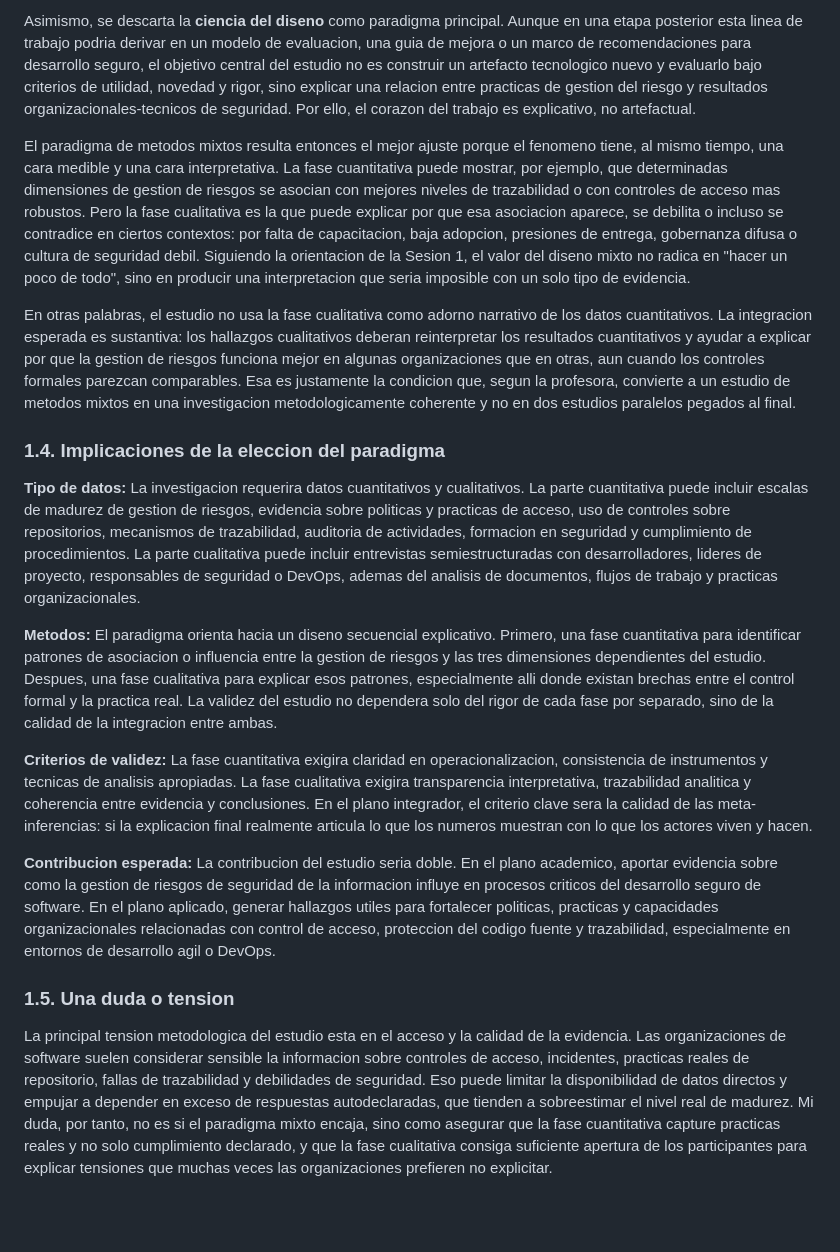
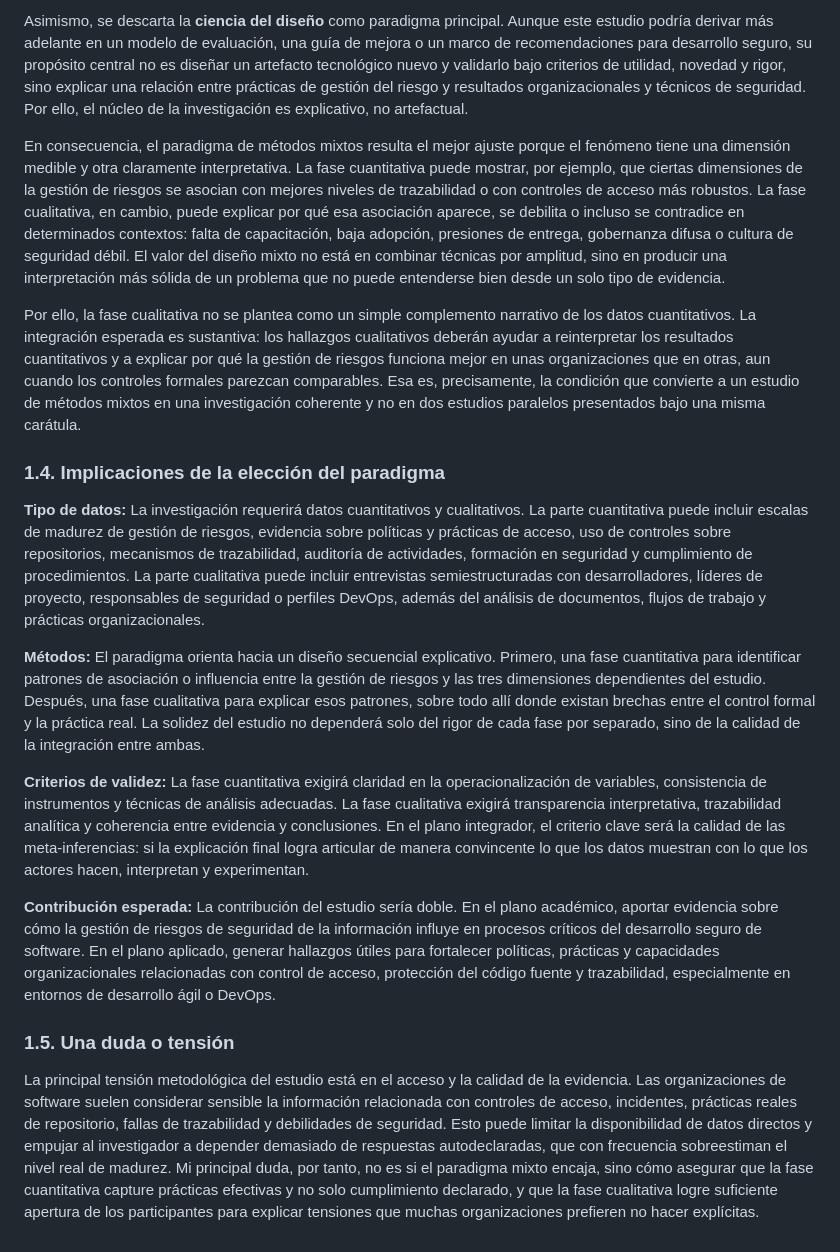
Before and after one commit to donnasilvag-collab/unmsm-research-methods-dsilva, a Markdown page: 01_paradigm/paradigm_justification.md, the part around one of its changes. GitHub-like rendering; blank space fills up the shorter version.

```diff
--- a/01_paradigm/paradigm_justification.md
+++ b/01_paradigm/paradigm_justification.md
@@ -36,20 +36,20 @@ Tampoco se adopta un paradigma **interpretativista puro**. Un enfoque cualitativ
 
-Asimismo, se descarta la **ciencia del diseno** como paradigma principal. Aunque en una etapa posterior esta linea de trabajo podria derivar en un modelo de evaluacion, una guia de mejora o un marco de recomendaciones para desarrollo seguro, el objetivo central del estudio no es construir un artefacto tecnologico nuevo y evaluarlo bajo criterios de utilidad, novedad y rigor, sino explicar una relacion entre practicas de gestion del riesgo y resultados organizacionales-tecnicos de seguridad. Por ello, el corazon del trabajo es explicativo, no artefactual.
+Asimismo, se descarta la **ciencia del diseño** como paradigma principal. Aunque este estudio podría derivar más adelante en un modelo de evaluación, una guía de mejora o un marco de recomendaciones para desarrollo seguro, su propósito central no es diseñar un artefacto tecnológico nuevo y validarlo bajo criterios de utilidad, novedad y rigor, sino explicar una relación entre prácticas de gestión del riesgo y resultados organizacionales y técnicos de seguridad. Por ello, el núcleo de la investigación es explicativo, no artefactual.
 
-El paradigma de metodos mixtos resulta entonces el mejor ajuste porque el fenomeno tiene, al mismo tiempo, una cara medible y una cara interpretativa. La fase cuantitativa puede mostrar, por ejemplo, que determinadas dimensiones de gestion de riesgos se asocian con mejores niveles de trazabilidad o con controles de acceso mas robustos. Pero la fase cualitativa es la que puede explicar por que esa asociacion aparece, se debilita o incluso se contradice en ciertos contextos: por falta de capacitacion, baja adopcion, presiones de entrega, gobernanza difusa o cultura de seguridad debil. Siguiendo la orientacion de la Sesion 1, el valor del diseno mixto no radica en "hacer un poco de todo", sino en producir una interpretacion que seria imposible con un solo tipo de evidencia.
+En consecuencia, el paradigma de métodos mixtos resulta el mejor ajuste porque el fenómeno tiene una dimensión medible y otra claramente interpretativa. La fase cuantitativa puede mostrar, por ejemplo, que ciertas dimensiones de la gestión de riesgos se asocian con mejores niveles de trazabilidad o con controles de acceso más robustos. La fase cualitativa, en cambio, puede explicar por qué esa asociación aparece, se debilita o incluso se contradice en determinados contextos: falta de capacitación, baja adopción, presiones de entrega, gobernanza difusa o cultura de seguridad débil. El valor del diseño mixto no está en combinar técnicas por amplitud, sino en producir una interpretación más sólida de un problema que no puede entenderse bien desde un solo tipo de evidencia.
 
-En otras palabras, el estudio no usa la fase cualitativa como adorno narrativo de los datos cuantitativos. La integracion esperada es sustantiva: los hallazgos cualitativos deberan reinterpretar los resultados cuantitativos y ayudar a explicar por que la gestion de riesgos funciona mejor en algunas organizaciones que en otras, aun cuando los controles formales parezcan comparables. Esa es justamente la condicion que, segun la profesora, convierte a un estudio de metodos mixtos en una investigacion metodologicamente coherente y no en dos estudios paralelos pegados al final.
+Por ello, la fase cualitativa no se plantea como un simple complemento narrativo de los datos cuantitativos. La integración esperada es sustantiva: los hallazgos cualitativos deberán ayudar a reinterpretar los resultados cuantitativos y a explicar por qué la gestión de riesgos funciona mejor en unas organizaciones que en otras, aun cuando los controles formales parezcan comparables. Esa es, precisamente, la condición que convierte a un estudio de métodos mixtos en una investigación coherente y no en dos estudios paralelos presentados bajo una misma carátula.
 
-### 1.4. Implicaciones de la eleccion del paradigma
+### 1.4. Implicaciones de la elección del paradigma
 
-**Tipo de datos:** La investigacion requerira datos cuantitativos y cualitativos. La parte cuantitativa puede incluir escalas de madurez de gestion de riesgos, evidencia sobre politicas y practicas de acceso, uso de controles sobre repositorios, mecanismos de trazabilidad, auditoria de actividades, formacion en seguridad y cumplimiento de procedimientos. La parte cualitativa puede incluir entrevistas semiestructuradas con desarrolladores, lideres de proyecto, responsables de seguridad o DevOps, ademas del analisis de documentos, flujos de trabajo y practicas organizacionales.
+**Tipo de datos:** La investigación requerirá datos cuantitativos y cualitativos. La parte cuantitativa puede incluir escalas de madurez de gestión de riesgos, evidencia sobre políticas y prácticas de acceso, uso de controles sobre repositorios, mecanismos de trazabilidad, auditoría de actividades, formación en seguridad y cumplimiento de procedimientos. La parte cualitativa puede incluir entrevistas semiestructuradas con desarrolladores, líderes de proyecto, responsables de seguridad o perfiles DevOps, además del análisis de documentos, flujos de trabajo y prácticas organizacionales.
 
-**Metodos:** El paradigma orienta hacia un diseno secuencial explicativo. Primero, una fase cuantitativa para identificar patrones de asociacion o influencia entre la gestion de riesgos y las tres dimensiones dependientes del estudio. Despues, una fase cualitativa para explicar esos patrones, especialmente alli donde existan brechas entre el control formal y la practica real. La validez del estudio no dependera solo del rigor de cada fase por separado, sino de la calidad de la integracion entre ambas.
+**Métodos:** El paradigma orienta hacia un diseño secuencial explicativo. Primero, una fase cuantitativa para identificar patrones de asociación o influencia entre la gestión de riesgos y las tres dimensiones dependientes del estudio. Después, una fase cualitativa para explicar esos patrones, sobre todo allí donde existan brechas entre el control formal y la práctica real. La solidez del estudio no dependerá solo del rigor de cada fase por separado, sino de la calidad de la integración entre ambas.
 
-**Criterios de validez:** La fase cuantitativa exigira claridad en operacionalizacion, consistencia de instrumentos y tecnicas de analisis apropiadas. La fase cualitativa exigira transparencia interpretativa, trazabilidad analitica y coherencia entre evidencia y conclusiones. En el plano integrador, el criterio clave sera la calidad de las meta-inferencias: si la explicacion final realmente articula lo que los numeros muestran con lo que los actores viven y hacen.
+**Criterios de validez:** La fase cuantitativa exigirá claridad en la operacionalización de variables, consistencia de instrumentos y técnicas de análisis adecuadas. La fase cualitativa exigirá transparencia interpretativa, trazabilidad analítica y coherencia entre evidencia y conclusiones. En el plano integrador, el criterio clave será la calidad de las meta-inferencias: si la explicación final logra articular de manera convincente lo que los datos muestran con lo que los actores hacen, interpretan y experimentan.
 
-**Contribucion esperada:** La contribucion del estudio seria doble. En el plano academico, aportar evidencia sobre como la gestion de riesgos de seguridad de la informacion influye en procesos criticos del desarrollo seguro de software. En el plano aplicado, generar hallazgos utiles para fortalecer politicas, practicas y capacidades organizacionales relacionadas con control de acceso, proteccion del codigo fuente y trazabilidad, especialmente en entornos de desarrollo agil o DevOps.
+**Contribución esperada:** La contribución del estudio sería doble. En el plano académico, aportar evidencia sobre cómo la gestión de riesgos de seguridad de la información influye en procesos críticos del desarrollo seguro de software. En el plano aplicado, generar hallazgos útiles para fortalecer políticas, prácticas y capacidades organizacionales relacionadas con control de acceso, protección del código fuente y trazabilidad, especialmente en entornos de desarrollo ágil o DevOps.
 
-### 1.5. Una duda o tension
+### 1.5. Una duda o tensión
 
-La principal tension metodologica del estudio esta en el acceso y la calidad de la evidencia. Las organizaciones de software suelen considerar sensible la informacion sobre controles de acceso, incidentes, practicas reales de repositorio, fallas de trazabilidad y debilidades de seguridad. Eso puede limitar la disponibilidad de datos directos y empujar a depender en exceso de respuestas autodeclaradas, que tienden a sobreestimar el nivel real de madurez. Mi duda, por tanto, no es si el paradigma mixto encaja, sino como asegurar que la fase cuantitativa capture practicas reales y no solo cumplimiento declarado, y que la fase cualitativa consiga suficiente apertura de los participantes para explicar tensiones que muchas veces las organizaciones prefieren no explicitar.
+La principal tensión metodológica del estudio está en el acceso y la calidad de la evidencia. Las organizaciones de software suelen considerar sensible la información relacionada con controles de acceso, incidentes, prácticas reales de repositorio, fallas de trazabilidad y debilidades de seguridad. Esto puede limitar la disponibilidad de datos directos y empujar al investigador a depender demasiado de respuestas autodeclaradas, que con frecuencia sobreestiman el nivel real de madurez. Mi principal duda, por tanto, no es si el paradigma mixto encaja, sino cómo asegurar que la fase cuantitativa capture prácticas efectivas y no solo cumplimiento declarado, y que la fase cualitativa logre suficiente apertura de los participantes para explicar tensiones que muchas organizaciones prefieren no hacer explícitas.
```
Also changed, not shown: other parts of 01_paradigm/paradigm_justification.md (+18 -18 lines).
